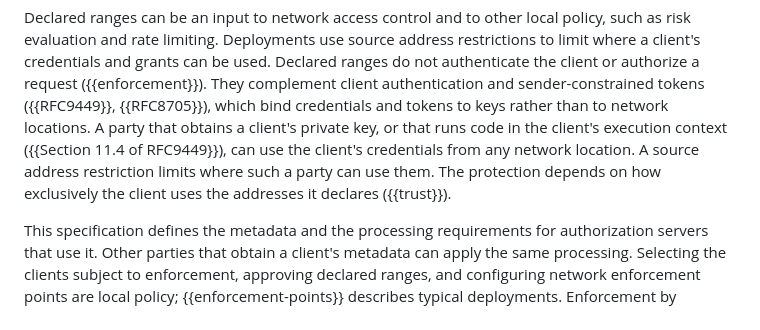
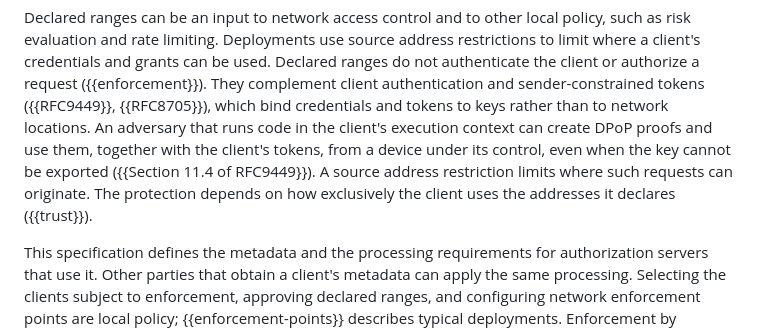
Before and after one commit to mcguinness/draft-mcguinness-oauth-client-ip-ranges, a Markdown page: draft-mcguinness-oauth-client-ip-ranges.md, the part around the change. Drawn GitHub-style.

Commit message:
Narrow the key compromise sentence to what RFC 9449 says
Review of a09fdbf: "from any network location" overstated Section 11.4 of RFC 9449, and a DPoP key alone does not suffice without the associated tokens. State what that section describes: an adversary running code in the client's execution context creates proofs and uses them, with the client's tokens, from a device under its control, even when the key cannot be exported.

```diff
--- a/draft-mcguinness-oauth-client-ip-ranges.md
+++ b/draft-mcguinness-oauth-client-ip-ranges.md
@@ -124,12 +124,12 @@ grants can be used. Declared ranges do not authenticate the client or
 authorize a request ({{enforcement}}). They complement client
 authentication and sender-constrained tokens ({{RFC9449}}, {{RFC8705}}),
 which bind credentials and tokens to keys rather than to network
-locations. A party that obtains a client's private key, or that runs
-code in the client's execution context ({{Section 11.4 of RFC9449}}),
-can use the client's credentials from any network location. A source
-address restriction limits where such a party can use them. The
-protection depends on how exclusively the client uses the addresses it
-declares ({{trust}}).
+locations. An adversary that runs code in the client's execution context
+can create DPoP proofs and use them, together with the client's tokens,
+from a device under its control, even when the key cannot be exported
+({{Section 11.4 of RFC9449}}). A source address restriction limits
+where such requests can originate. The protection depends on how
+exclusively the client uses the addresses it declares ({{trust}}).
 
 This specification defines the metadata and the processing requirements
 for authorization servers that use it. Other parties that obtain a
```
